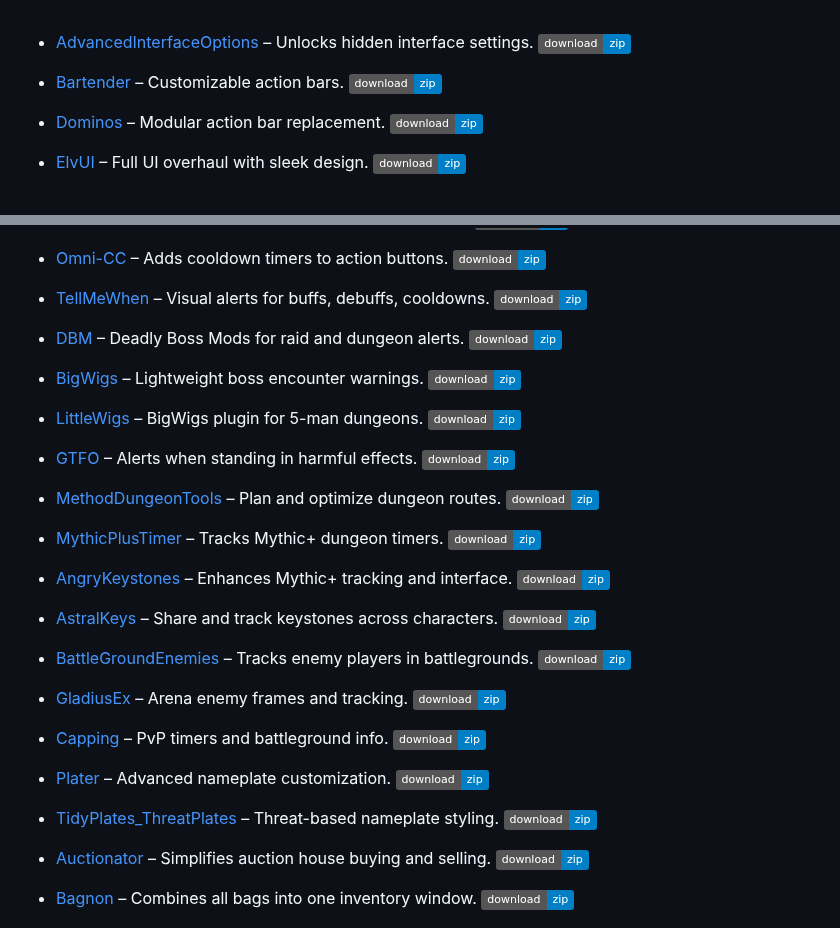
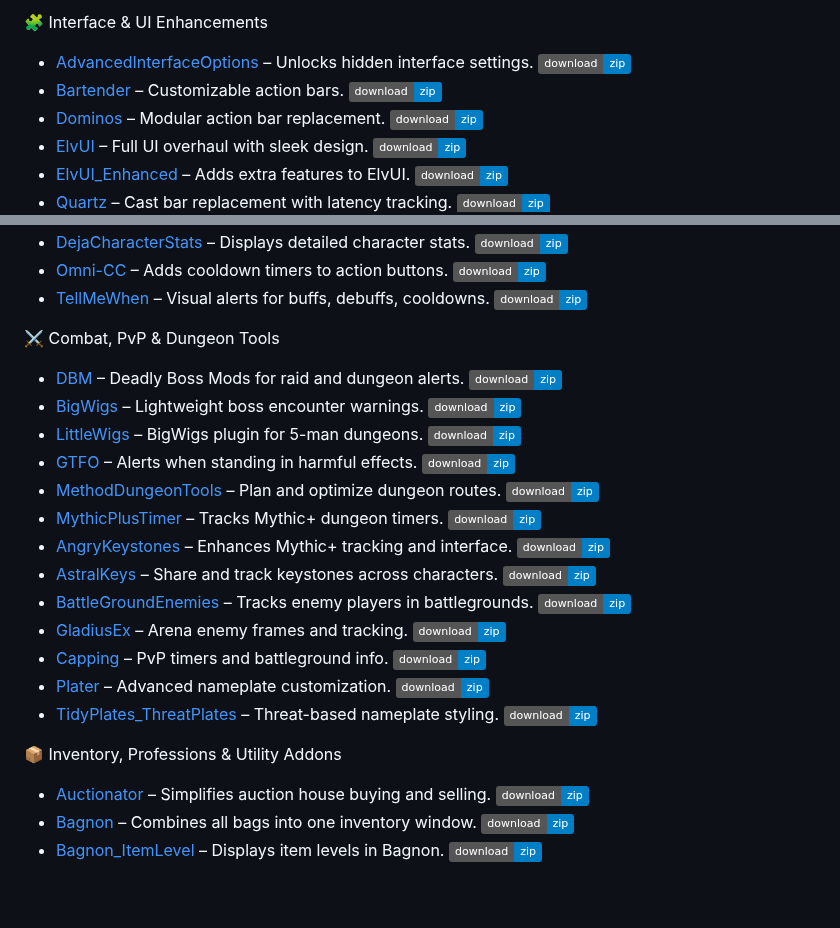
Before and after one commit to dopalone/Addons-7.3.5, a Markdown page: README.md, 2 parts joined by grey strips. GitHub-like rendering; badges without logos; blank space fills up the shorter version.

```diff
--- a/README.md
+++ b/README.md
@@ -1,3 +1,5 @@
+🧩 Interface & UI Enhancements
+
 - [AdvancedInterfaceOptions](https://github.com/dopalone/Addons-7.3.5/raw/main/Addons/AdvancedInterfaceOptions.zip) – Unlocks hidden interface settings. [![download](https://img.shields.io/badge/download-zip-blue)](https://github.com/dopalone/Addons-7.3.5/raw/main/Addons/AdvancedInterfaceOptions.zip)
 - [Bartender](https://github.com/dopalone/Addons-7.3.5/raw/main/Addons/Bartender.zip) – Customizable action bars. [![download](https://img.shields.io/badge/download-zip-blue)](https://github.com/dopalone/Addons-7.3.5/raw/main/Addons/Bartender.zip)
 - [Dominos](https://github.com/dopalone/Addons-7.3.5/raw/main/Addons/Dominos.zip) – Modular action bar replacement. [![download](https://img.shields.io/badge/download-zip-blue)](https://github.com/dopalone/Addons-7.3.5/raw/main/Addons/Dominos.zip)
@@ -13,6 +15,9 @@
 - [DejaCharacterStats](https://github.com/dopalone/Addons-7.3.5/raw/main/Addons/DejaCharacterStats.zip) – Displays detailed character stats. [![download](https://img.shields.io/badge/download-zip-blue)](https://github.com/dopalone/Addons-7.3.5/raw/main/Addons/DejaCharacterStats.zip)
 - [Omni-CC](https://github.com/dopalone/Addons-7.3.5/raw/main/Addons/Omni-CC.zip) – Adds cooldown timers to action buttons. [![download](https://img.shields.io/badge/download-zip-blue)](https://github.com/dopalone/Addons-7.3.5/raw/main/Addons/Omni-CC.zip)
 - [TellMeWhen](https://github.com/dopalone/Addons-7.3.5/raw/main/Addons/TellMeWhen.zip) – Visual alerts for buffs, debuffs, cooldowns. [![download](https://img.shields.io/badge/download-zip-blue)](https://github.com/dopalone/Addons-7.3.5/raw/main/Addons/TellMeWhen.zip)
+
+⚔️ Combat, PvP & Dungeon Tools
+
 - [DBM](https://github.com/dopalone/Addons-7.3.5/raw/main/Addons/DBM.zip) – Deadly Boss Mods for raid and dungeon alerts. [![download](https://img.shields.io/badge/download-zip-blue)](https://github.com/dopalone/Addons-7.3.5/raw/main/Addons/DBM.zip)
 - [BigWigs](https://github.com/dopalone/Addons-7.3.5/raw/main/Addons/BigWigs.zip) – Lightweight boss encounter warnings. [![download](https://img.shields.io/badge/download-zip-blue)](https://github.com/dopalone/Addons-7.3.5/raw/main/Addons/BigWigs.zip)
 - [LittleWigs](https://github.com/dopalone/Addons-7.3.5/raw/main/Addons/LittleWigs.zip) – BigWigs plugin for 5-man dungeons. [![download](https://img.shields.io/badge/download-zip-blue)](https://github.com/dopalone/Addons-7.3.5/raw/main/Addons/LittleWigs.zip)
@@ -21,12 +26,14 @@
 - [MythicPlusTimer](https://github.com/dopalone/Addons-7.3.5/raw/main/Addons/MythicPlusTimer.zip) – Tracks Mythic+ dungeon timers. [![download](https://img.shields.io/badge/download-zip-blue)](https://github.com/dopalone/Addons-7.3.5/raw/main/Addons/MythicPlusTimer.zip)
 - [AngryKeystones](https://github.com/dopalone/Addons-7.3.5/raw/main/Addons/AngryKeystones.zip) – Enhances Mythic+ tracking and interface. [![download](https://img.shields.io/badge/download-zip-blue)](https://github.com/dopalone/Addons-7.3.5/raw/main/Addons/AngryKeystones.zip)
 - [AstralKeys](https://github.com/dopalone/Addons-7.3.5/raw/main/Addons/AstralKeys.zip) – Share and track keystones across characters. [![download](https://img.shields.io/badge/download-zip-blue)](https://github.com/dopalone/Addons-7.3.5/raw/main/Addons/AstralKeys.zip)
-
 - [BattleGroundEnemies](https://github.com/dopalone/Addons-7.3.5/raw/main/Addons/BattleGroundEnemies.zip) – Tracks enemy players in battlegrounds. [![download](https://img.shields.io/badge/download-zip-blue)](https://github.com/dopalone/Addons-7.3.5/raw/main/Addons/BattleGroundEnemies.zip)
 - [GladiusEx](https://github.com/dopalone/Addons-7.3.5/raw/main/Addons/GladiusEx.zip) – Arena enemy frames and tracking. [![download](https://img.shields.io/badge/download-zip-blue)](https://github.com/dopalone/Addons-7.3.5/raw/main/Addons/GladiusEx.zip)
 - [Capping](https://github.com/dopalone/Addons-7.3.5/raw/main/Addons/Capping.zip) – PvP timers and battleground info. [![download](https://img.shields.io/badge/download-zip-blue)](https://github.com/dopalone/Addons-7.3.5/raw/main/Addons/Capping.zip)
 - [Plater](https://github.com/dopalone/Addons-7.3.5/raw/main/Addons/Plater.zip) – Advanced nameplate customization. [![download](https://img.shields.io/badge/download-zip-blue)](https://github.com/dopalone/Addons-7.3.5/raw/main/Addons/Plater.zip)
 - [TidyPlates_ThreatPlates](https://github.com/dopalone/Addons-7.3.5/raw/main/Addons/TidyPlates_ThreatPlates.zip) – Threat-based nameplate styling. [![download](https://img.shields.io/badge/download-zip-blue)](https://github.com/dopalone/Addons-7.3.5/raw/main/Addons/TidyPlates_ThreatPlates.zip)
+
+📦 Inventory, Professions & Utility Addons
+
 - [Auctionator](https://github.com/dopalone/Addons-7.3.5/raw/main/Addons/Auctionator.zip) – Simplifies auction house buying and selling. [![download](https://img.shields.io/badge/download-zip-blue)](https://github.com/dopalone/Addons-7.3.5/raw/main/Addons/Auctionator.zip)
 - [Bagnon](https://github.com/dopalone/Addons-7.3.5/raw/main/Addons/Bagnon.zip) – Combines all bags into one inventory window. [![download](https://img.shields.io/badge/download-zip-blue)](https://github.com/dopalone/Addons-7.3.5/raw/main/Addons/Bagnon.zip)
 - [Bagnon_ItemLevel](https://github.com/dopalone/Addons-7.3.5/raw/main/Addons/Bagnon_ItemLevel.zip) – Displays item levels in Bagnon. [![download](https://img.shields.io/badge/download-zip-blue)](https://github.com/dopalone/Addons-7.3.5/raw/main/Addons/Bagnon_ItemLevel.zip)
```
